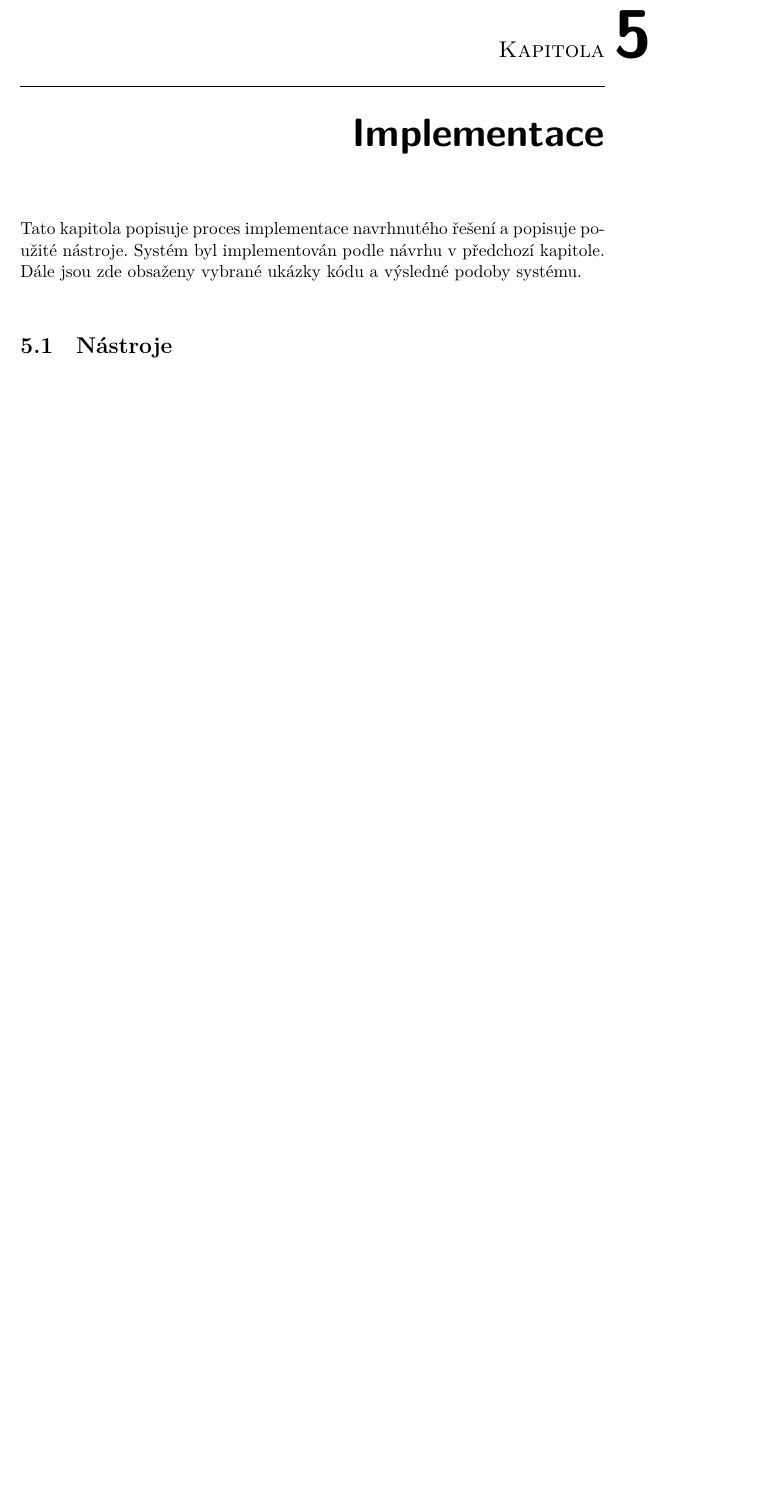
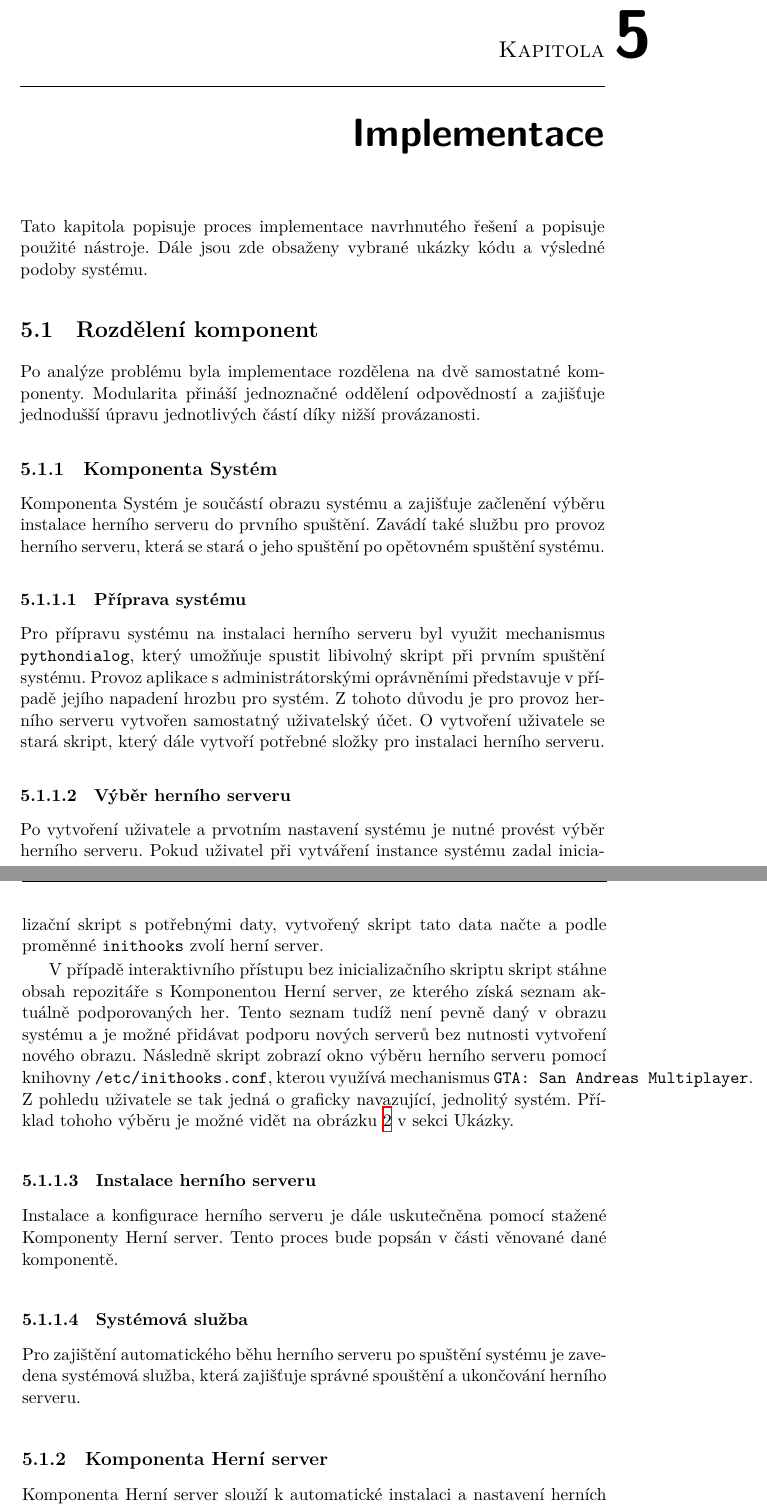
Before and after one commit to jesinmat/bakalarska-prace, a LaTeX thesis (BP_Jesina_Matyas_2020.tex, which reads chapters/implementation.tex): part of page 33 of 49 before the commit and two parts of pages 35 and 36 of 51 after it, the two joined at a grey line, cut so that both start at the same text, the shorter picture padded with empty space. Compiled offline with XeLaTeX.

Commit message:
Implementation chapter

```diff
--- a/chapters/implementation.tex
+++ b/chapters/implementation.tex
@@ -1,5 +1,49 @@
 \chapter{Implementace}
 
 Tato kapitola popisuje proces implementace navrhnutého řešení a popisuje použité nástroje.
-Systém byl implementován podle návrhu v předchozí kapitole.
 Dále jsou zde obsaženy vybrané ukázky kódu a výsledné podoby systému.
+
+\section{Rozdělení komponent}
+
+Po analýze problému byla implementace rozdělena na dvě samostatné komponenty. Modularita
+přináší jednoznačné oddělení odpovědností a zajišťuje jednodušší úpravu jednotlivých částí
+díky nižší provázanosti.
+
+\subsection{Komponenta Systém}
+
+Komponenta Systém je součástí obrazu systému a zajišťuje začlenění výběru instalace herního serveru do prvního spuštění.
+Zavádí také službu pro provoz herního serveru, která se stará o jeho spuštění po opětovném spuštění systému.
+
+\subsubsection{Příprava systému}
+
+Pro přípravu systému na instalaci herního serveru byl využit mechanismus \mintinline{shell}{inithooks}, který umožňuje
+spustit libivolný skript při prvním spuštění systému.
+Provoz aplikace s administrátorskými oprávněními představuje v případě jejího napadení hrozbu pro systém.
+Z tohoto důvodu je pro provoz herního serveru vytvořen samostatný uživatelský účet. O vytvoření uživatele se stará skript,
+který dále vytvoří potřebné složky pro instalaci herního serveru.
+
+\subsubsection{Výběr herního serveru}
+
+Po vytvoření uživatele a prvotním nastavení systému je nutné provést výběr herního serveru.
+Pokud uživatel při vytváření instance systému zadal inicializační skript s potřebnými daty, vytvořený skript tato
+data načte a podle proměnné \mintinline{shell}{GAME} zvolí herní server.
+
+V případě interaktivního přístupu bez inicializačního skriptu skript stáhne obsah repozitáře s Komponentou Herní server,
+ze kterého získá seznam aktuálně podporovaných her. Tento seznam tudíž není pevně daný v obrazu systému a je možné
+přidávat podporu nových serverů bez nutnosti vytvoření nového obrazu.
+Následně skript zobrazí okno výběru herního serveru pomocí knihovny \mintinline{shell}{pythondialog}, kterou využívá mechanismus
+\mintinline{shell}{inithooks}. Z pohledu uživatele se tak jedná o graficky navazující, jednolitý systém. Příklad tohoho výběru
+je možné vidět na obrázku \ref{fig:game-selection} v sekci Ukázky.
+
+\subsubsection{Instalace herního serveru}
+
+Instalace a konfigurace herního serveru je dále uskutečněna pomocí stažené Komponenty Herní server. Tento proces bude popsán v části věnované dané komponentě.
+
+\subsubsection{Systémová služba}
+
+Pro zajištění automatického běhu herního serveru po spuštění systému je zavedena systémová služba, která zajišťuje správné spouštění
+a ukončování herního serveru.
+
+\subsection{Komponenta Herní server}
+
+Komponenta Herní server slouží k automatické instalaci a nastavení herních serverů. Tato komponenta je zcela nezávislá na
```
Also changed, not shown: chapters/analysis.tex (+22 -0 lines), chapters/implementation.tex (19 more changed lines).
